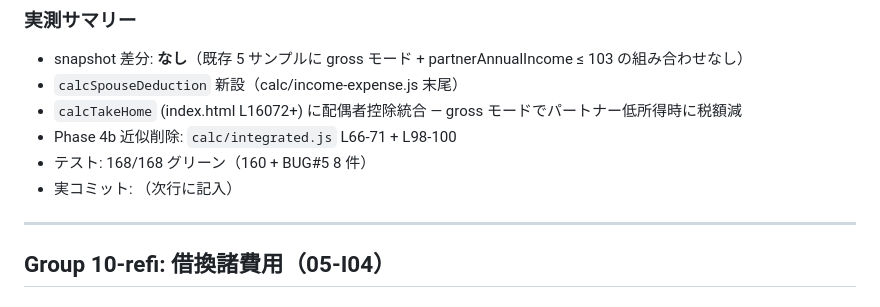
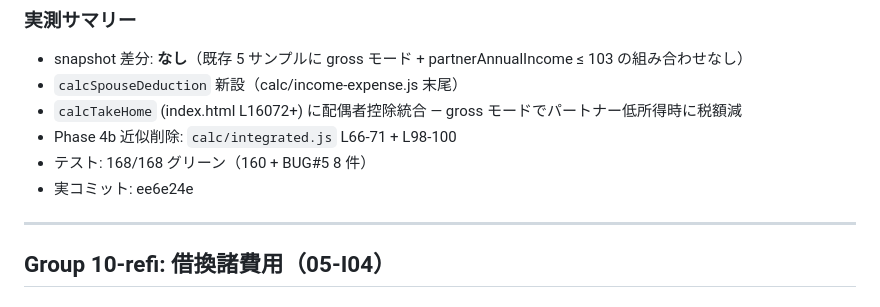
Before and after one commit to lifeplan-app/lifeplan-app, a Markdown page: docs/phase4c-fixes/expected-changes.md, the part around the change. Drawn GitHub-style.

Commit message:
docs(phase4c): record Group 9b actual SHA
Co-Authored-By: Claude Sonnet 4.6 <noreply@anthropic.com>

```diff
--- a/docs/phase4c-fixes/expected-changes.md
+++ b/docs/phase4c-fixes/expected-changes.md
@@ -54,7 +54,7 @@ Important 8 件を 6 グループに分けて修正した記録。
 - `calcTakeHome` (index.html L16072+) に配偶者控除統合 — gross モードでパートナー低所得時に税額減
 - Phase 4b 近似削除: `calc/integrated.js` L66-71 + L98-100
 - テスト: 168/168 グリーン（160 + BUG#5 8 件）
-- 実コミット: （次行に記入）
+- 実コミット: ee6e24e
 
 ---
 
```
